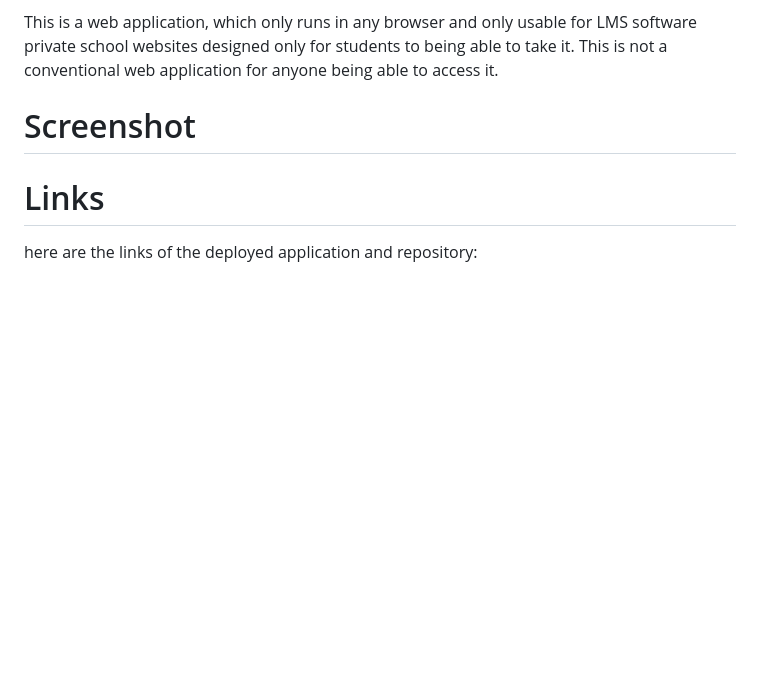
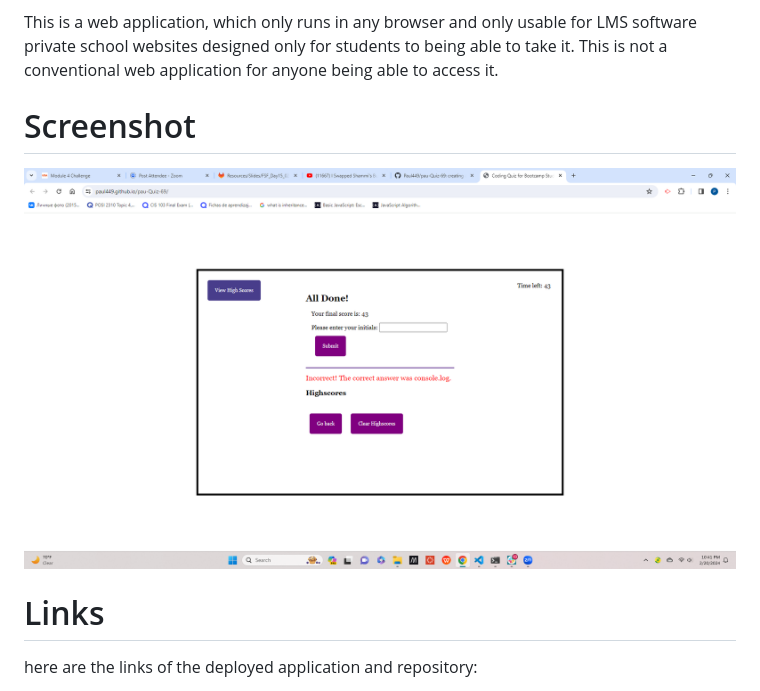
Before and after one commit to Paul449/pau-Quiz-69, a Markdown page: README.md, the part around the change printed below. Drawn GitHub-style; pictures changed too: assets/quiz demo scr.png (added); blank space fills up the shorter version.

Commit message:
screenshot

```diff
--- a/README.md
+++ b/README.md
@@ -17,7 +17,7 @@ This is a web application, which only runs in any browser and only usable for LM
 
 # Screenshot
 
-
+![screenshot](assets/quiz%20demo%20scr.png)
 
 # Links
 
```
Also changed, not shown: other parts of README.md (+5 -1 lines).
